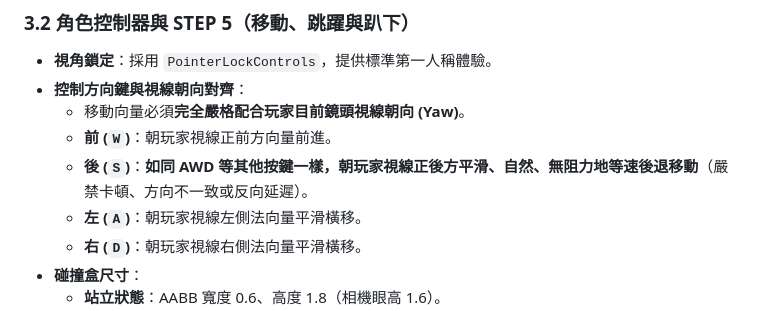
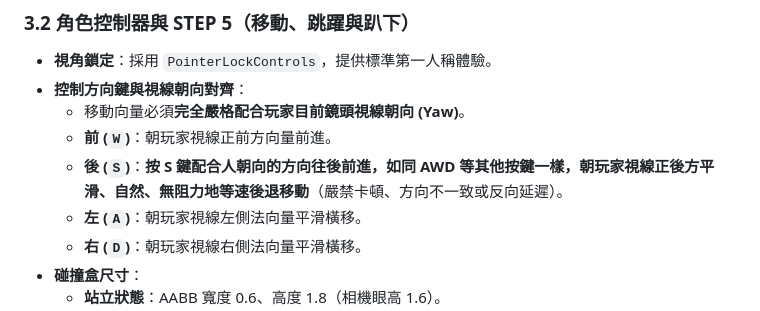
Before and after one commit to Asterisk12050624/design, a Markdown page: AGENTS.md, the part around the change. GitHub-like rendering.

```diff
--- a/AGENTS.md
+++ b/AGENTS.md
@@ -49,7 +49,7 @@
 - **控制方向鍵與視線朝向對齊**：
   - 移動向量必須**完全嚴格配合玩家目前鏡頭視線朝向 (Yaw)**。
   - **前 (`W`)**：朝玩家視線正前方向量前進。
-  - **後 (`S`)**：**如同 AWD 等其他按鍵一樣，朝玩家視線正後方平滑、自然、無阻力地等速後退移動**（嚴禁卡頓、方向不一致或反向延遲）。
+  - **後 (`S`)**：**按 S 鍵配合人朝向的方向往後前進，如同 AWD 等其他按鍵一樣，朝玩家視線正後方平滑、自然、無阻力地等速後退移動**（嚴禁卡頓、方向不一致或反向延遲）。
   - **左 (`A`)**：朝玩家視線左側法向量平滑橫移。
   - **右 (`D`)**：朝玩家視線右側法向量平滑橫移。
 - **碰撞盒尺寸**：
```
Also changed, not shown: BRIEF.md (+5 -5 lines), VERIFY.md (+2 -2 lines).
